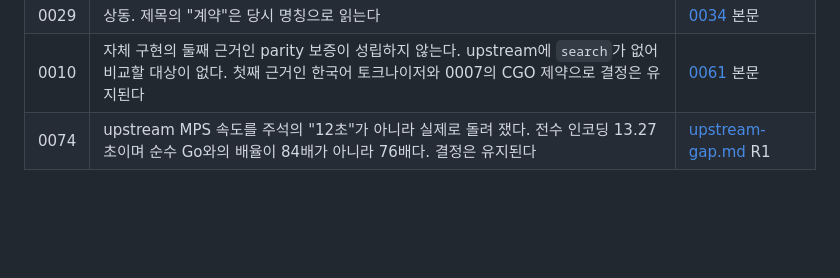
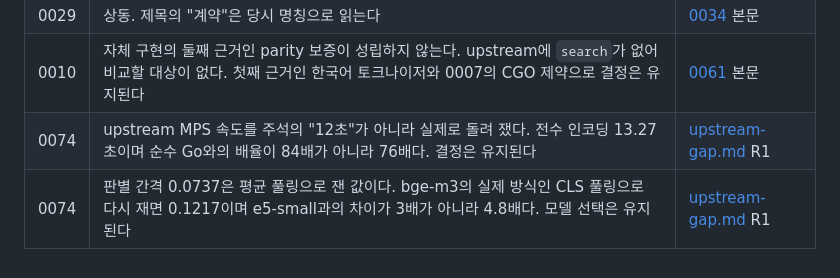
Before and after one commit to neocode24/engram, a Markdown page: docs/decisions/README.md, the part around the change. GitHub-like rendering; blank space fills up the shorter version.

```diff
--- a/docs/decisions/README.md
+++ b/docs/decisions/README.md
@@ -153,3 +153,4 @@
 | 0029 | 상동. 제목의 "계약"은 당시 명칭으로 읽는다 | [0034](0034-rule-spec-terminology.md) 본문 |
 | 0010 | 자체 구현의 둘째 근거인 parity 보증이 성립하지 않는다. upstream에 `search`가 없어 비교할 대상이 없다. 첫째 근거인 한국어 토크나이저와 0007의 CGO 제약으로 결정은 유지된다 | [0061](0061-field-weights-and-what-the-index-is-not.md) 본문 |
 | 0074 | upstream MPS 속도를 주석의 "12초"가 아니라 실제로 돌려 쟀다. 전수 인코딩 13.27초이며 순수 Go와의 배율이 84배가 아니라 76배다. 결정은 유지된다 | [upstream-gap.md](../upstream-gap.md) R1 |
+| 0074 | 판별 간격 0.0737은 평균 풀링으로 잰 값이다. bge-m3의 실제 방식인 CLS 풀링으로 다시 재면 0.1217이며 e5-small과의 차이가 3배가 아니라 4.8배다. 모델 선택은 유지된다 | [upstream-gap.md](../upstream-gap.md) R1 |
```
Also changed, not shown: docs/upstream-gap.md (+18 -0 lines).
